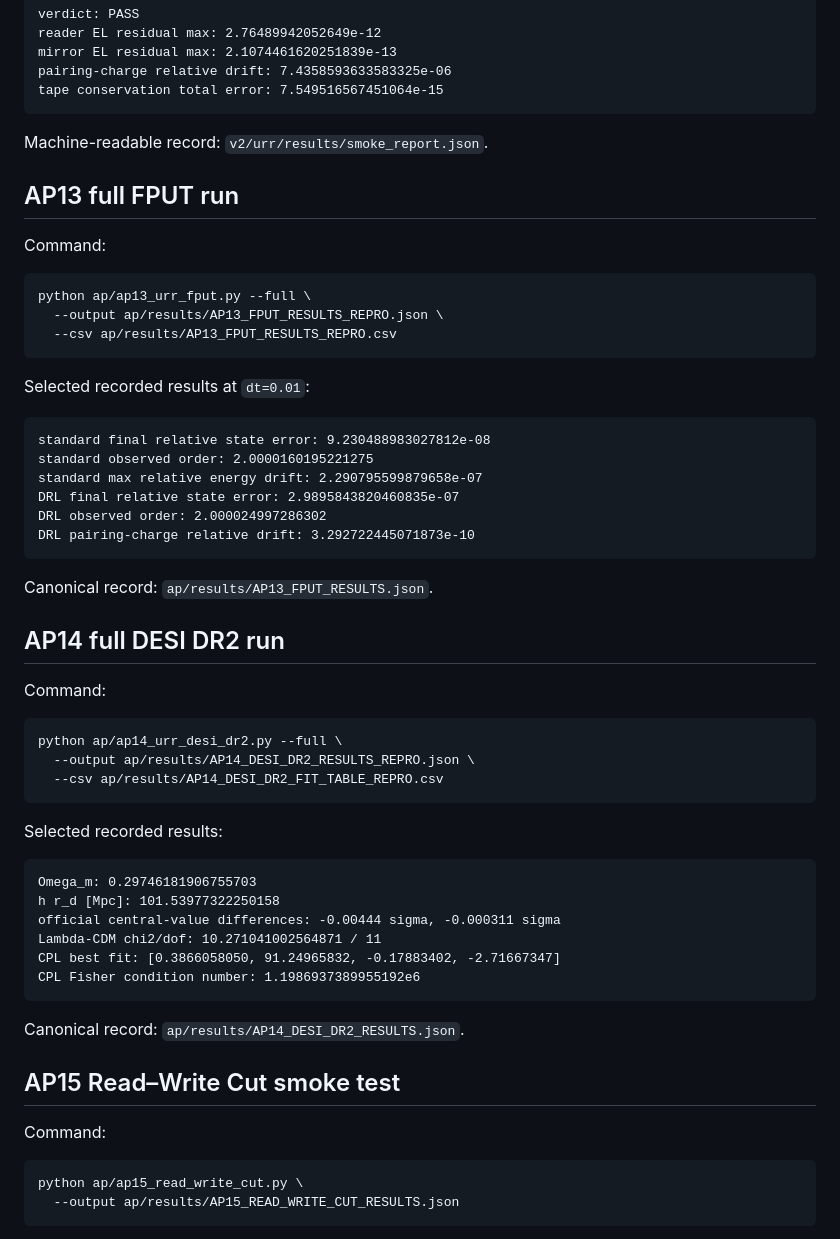
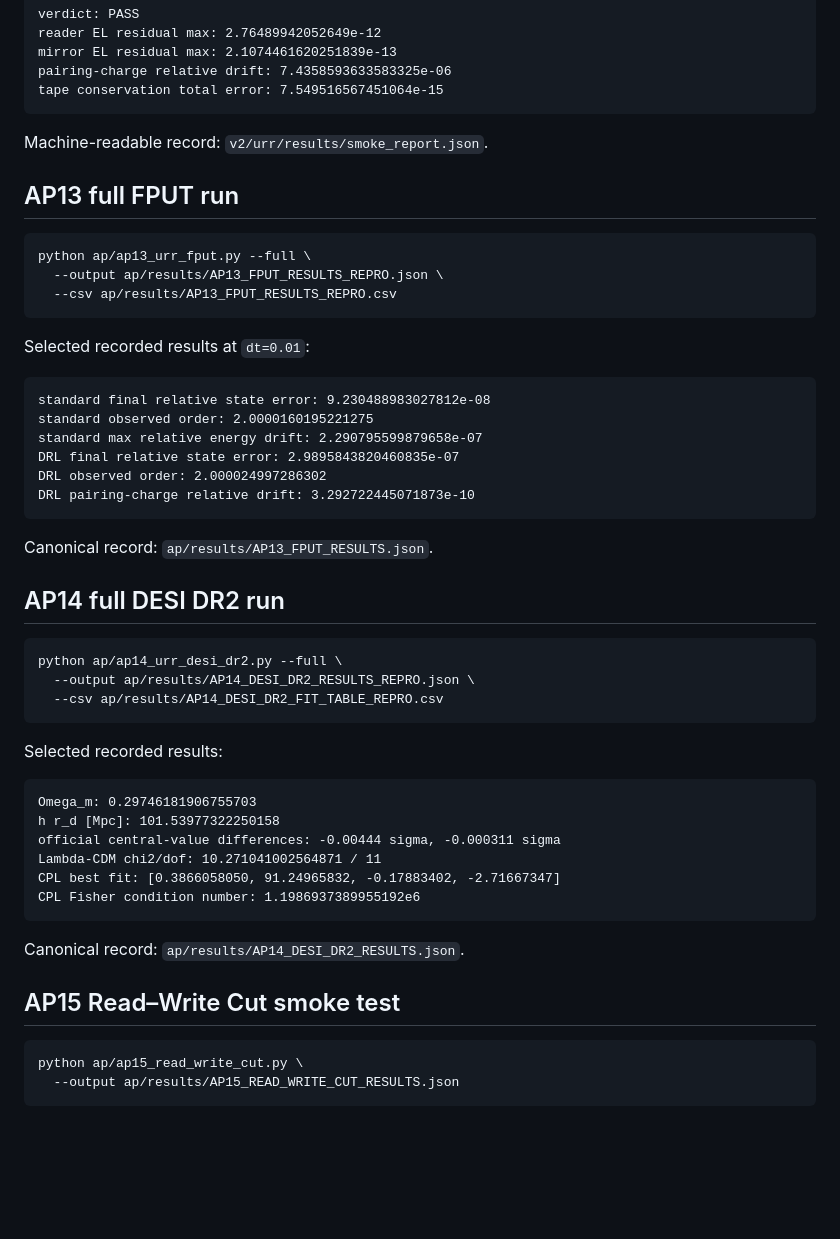
Before and after one commit to morrocwi/readout_universe, a Markdown page: v2/urr/EXECUTED_RUNS.md, the part around one of its changes. Drawn GitHub-style; blank space fills up the shorter version.

````diff
--- a/v2/urr/EXECUTED_RUNS.md
+++ b/v2/urr/EXECUTED_RUNS.md
@@ -25,12 +25,9 @@ pairing-charge relative drift: 7.4358593633583325e-06
 tape conservation total error: 7.549516567451064e-15
 ```
 
-Machine-readable record:
-`v2/urr/results/smoke_report.json`.
+Machine-readable record: `v2/urr/results/smoke_report.json`.
 
 ## AP13 full FPUT run
-
-Command:
 
 ```bash
 python ap/ap13_urr_fput.py --full \
@@ -49,12 +46,9 @@ DRL observed order: 2.000024997286302
 DRL pairing-charge relative drift: 3.292722445071873e-10
 ```
 
-Canonical record:
-`ap/results/AP13_FPUT_RESULTS.json`.
+Canonical record: `ap/results/AP13_FPUT_RESULTS.json`.
 
 ## AP14 full DESI DR2 run
-
-Command:
 
 ```bash
 python ap/ap14_urr_desi_dr2.py --full \
@@ -73,12 +67,9 @@ CPL best fit: [0.3866058050, 91.24965832, -0.17883402, -2.71667347]
 CPL Fisher condition number: 1.1986937389955192e6
 ```
 
-Canonical record:
-`ap/results/AP14_DESI_DR2_RESULTS.json`.
+Canonical record: `ap/results/AP14_DESI_DR2_RESULTS.json`.
 
 ## AP15 Read–Write Cut smoke test
-
-Command:
 
 ```bash
 python ap/ap15_read_write_cut.py \
````
Also changed, not shown: other parts of v2/urr/EXECUTED_RUNS.md (+53 -17 lines).
